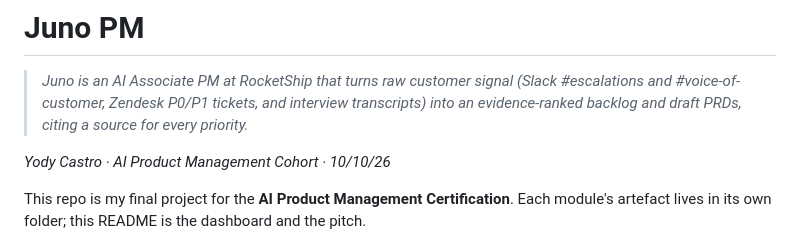
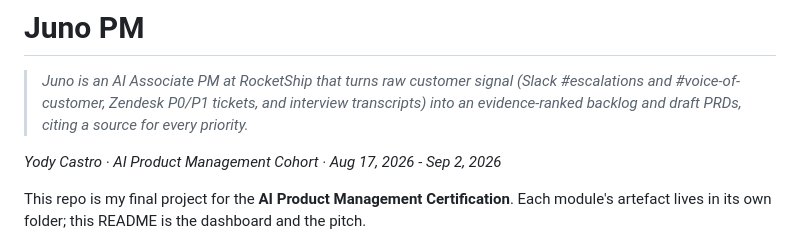
Before and after one commit to yodycastro2024/YodyProduct--Product-School--AI-Product-Management, a Markdown page: README.md, the part around the change. Rendered like a GitHub page.

```diff
--- a/README.md
+++ b/README.md
@@ -2,7 +2,7 @@
 
 > _Juno is an AI Associate PM at RocketShip that turns raw customer signal (Slack #escalations and #voice-of-customer, Zendesk P0/P1 tickets, and interview transcripts) into an evidence-ranked backlog and draft PRDs, citing a source for every priority._
 
-_Yody Castro · AI Product Management Cohort · 10/10/26_
+_Yody Castro · AI Product Management Cohort · Aug 17, 2026 - Sep 2, 2026_
 
 This repo is my final project for the **AI Product Management Certification**. Each module's artefact lives in its own folder; this README is the dashboard and the pitch.
 
```
